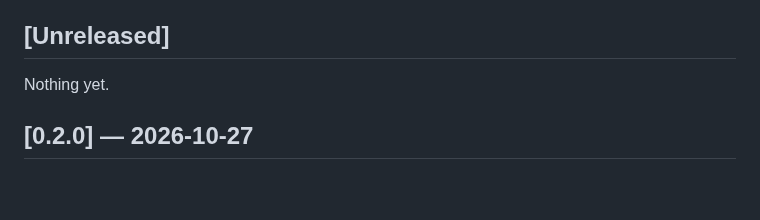
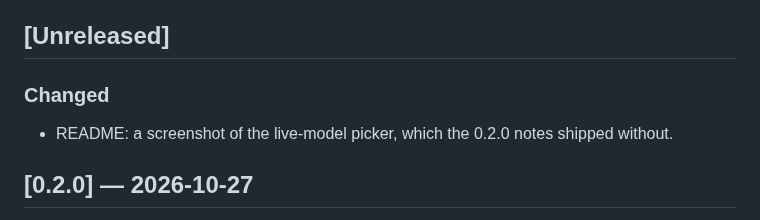
Before and after one commit to GnaneshKunal/dsh-openrouter-plus, a Markdown page: CHANGELOG.md, the part around the change. Drawn GitHub-style; blank space fills up the shorter version.

```diff
--- a/CHANGELOG.md
+++ b/CHANGELOG.md
@@ -7,7 +7,9 @@ the config keys can still change.
 
 ## [Unreleased]
 
-Nothing yet.
+### Changed
+
+- README: a screenshot of the live-model picker, which the 0.2.0 notes shipped without.
 
 ## [0.2.0] — 2026-10-27
 
```
Also changed, not shown: README.md (+6 -0 lines), docs/images/sync-live-models.jpg (added).
